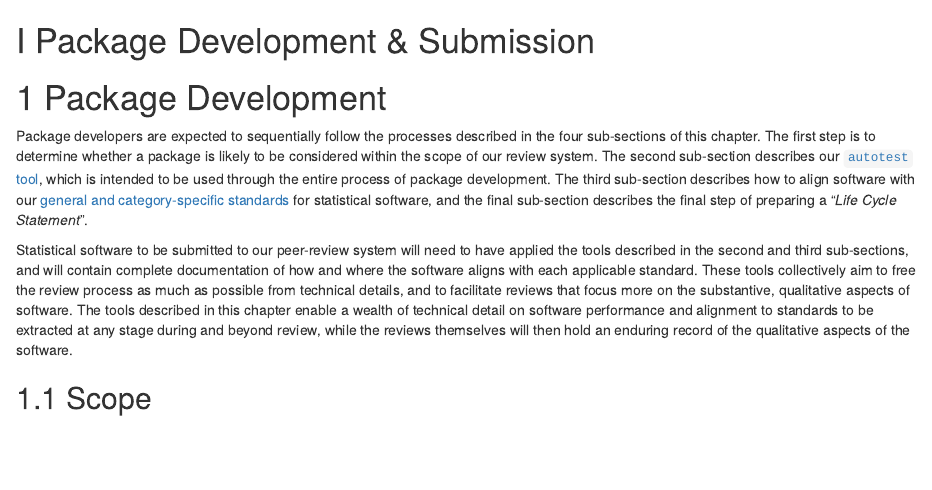
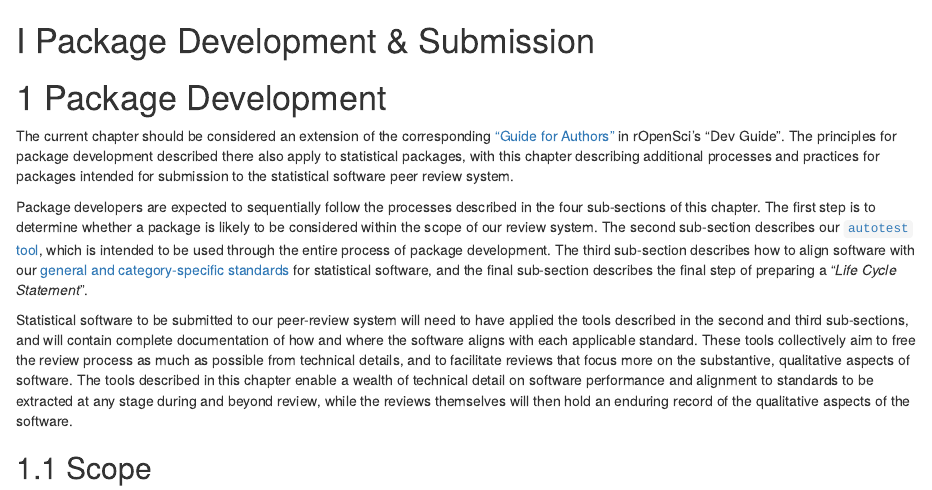
Before and after one commit to ropensci/statistical-software-review-book, an R Markdown document (pkgdev.Rmd): the page in a window 1100 px wide, from its top. Rendered offline with R 4.5, knitr and Pandoc, with nearby package versions; drawn as R Markdown's standard HTML page in place of the format the file asks for.

Commit message:
add intro ref in pkgdev to main dev guide

```diff
--- a/pkgdev.Rmd
+++ b/pkgdev.Rmd
@@ -2,6 +2,13 @@
 
 
 # Package Development {#pkgdev}
+
+The current chapter should be considered an extension of the corresponding
+["Guide for Authors"](https://devguide.ropensci.org/guide-for-authors.html) in
+rOpenSci's "Dev Guide". The principles for package development described there
+also apply to statistical packages, with this chapter describing additional
+processes and practices for packages intended for submission to the statistical
+software peer review system.
 
 Package developers are expected to sequentially follow the processes described
 in the four sub-sections of this chapter. The first step is to determine
```
